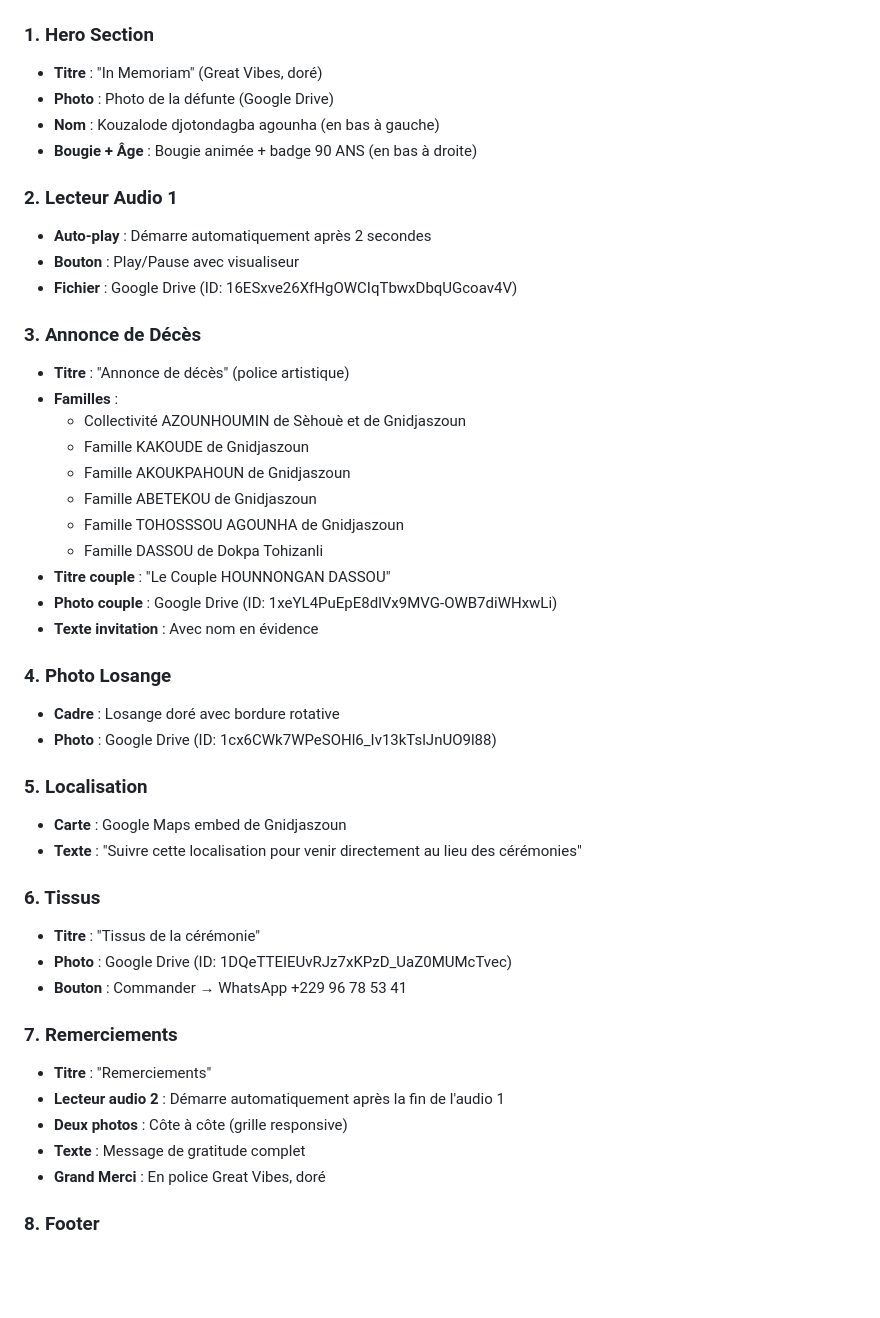
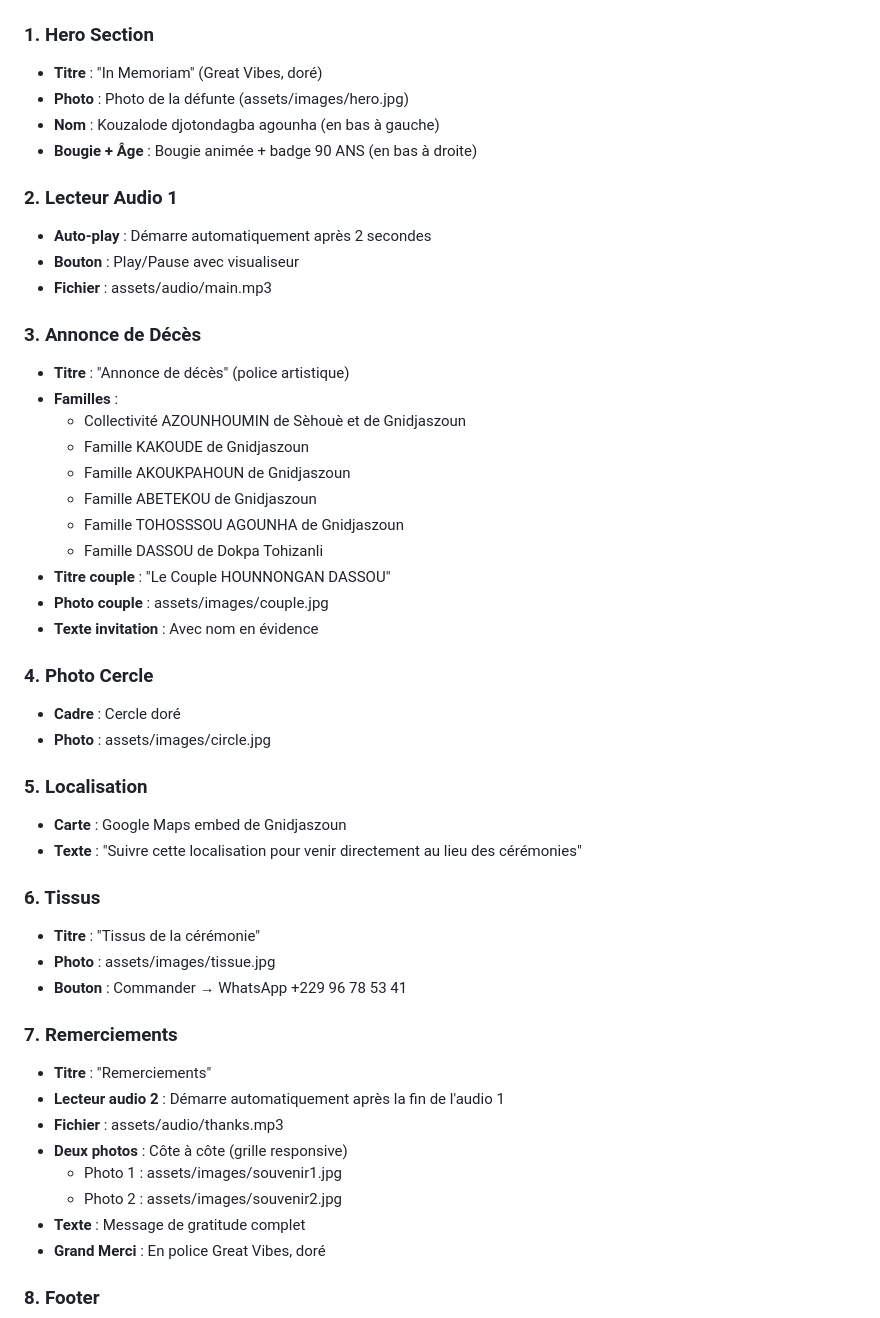
Before and after one commit to Quentdvk52/Fairepart, a Markdown page: README.md, the part around one of its changes. Rendered like a GitHub page; blank space fills up the shorter version.

```diff
--- a/README.md
+++ b/README.md
@@ -33,14 +33,14 @@ Site web one-page, responsive et mobile-first pour les obsèques de Kouzalode dj
 
 ### 1. Hero Section
 - **Titre** : "In Memoriam" (Great Vibes, doré)
-- **Photo** : Photo de la défunte (Google Drive)
+- **Photo** : Photo de la défunte (assets/images/hero.jpg)
 - **Nom** : Kouzalode djotondagba agounha (en bas à gauche)
 - **Bougie + Âge** : Bougie animée + badge 90 ANS (en bas à droite)
 
 ### 2. Lecteur Audio 1
 - **Auto-play** : Démarre automatiquement après 2 secondes
 - **Bouton** : Play/Pause avec visualiseur
-- **Fichier** : Google Drive (ID: 16ESxve26XfHgOWCIqTbwxDbqUGcoav4V)
+- **Fichier** : assets/audio/main.mp3
 
 ### 3. Annonce de Décès
 - **Titre** : "Annonce de décès" (police artistique)
@@ -52,12 +52,12 @@ Site web one-page, responsive et mobile-first pour les obsèques de Kouzalode dj
   - Famille TOHOSSSOU AGOUNHA de Gnidjaszoun
   - Famille DASSOU de Dokpa Tohizanli
 - **Titre couple** : "Le Couple HOUNNONGAN DASSOU"
-- **Photo couple** : Google Drive (ID: 1xeYL4PuEpE8dlVx9MVG-OWB7diWHxwLi)
+- **Photo couple** : assets/images/couple.jpg
 - **Texte invitation** : Avec nom en évidence
 
-### 4. Photo Losange
-- **Cadre** : Losange doré avec bordure rotative
-- **Photo** : Google Drive (ID: 1cx6CWk7WPeSOHl6_Iv13kTslJnUO9l88)
+### 4. Photo Cercle
+- **Cadre** : Cercle doré
+- **Photo** : assets/images/circle.jpg
 
 ### 5. Localisation
 - **Carte** : Google Maps embed de Gnidjaszoun
@@ -65,13 +65,16 @@ Site web one-page, responsive et mobile-first pour les obsèques de Kouzalode dj
 
 ### 6. Tissus
 - **Titre** : "Tissus de la cérémonie"
-- **Photo** : Google Drive (ID: 1DQeTTEIEUvRJz7xKPzD_UaZ0MUMcTvec)
+- **Photo** : assets/images/tissue.jpg
 - **Bouton** : Commander → WhatsApp +229 96 78 53 41
 
 ### 7. Remerciements
 - **Titre** : "Remerciements"
 - **Lecteur audio 2** : Démarre automatiquement après la fin de l'audio 1
+- **Fichier** : assets/audio/thanks.mp3
 - **Deux photos** : Côte à côte (grille responsive)
+  - Photo 1 : assets/images/souvenir1.jpg
+  - Photo 2 : assets/images/souvenir2.jpg
 - **Texte** : Message de gratitude complet
 - **Grand Merci** : En police Great Vibes, doré
 
```
Also changed, not shown: other parts of README.md (+30 -19 lines), MEMO_PROJET.md (+22 -8 lines).
